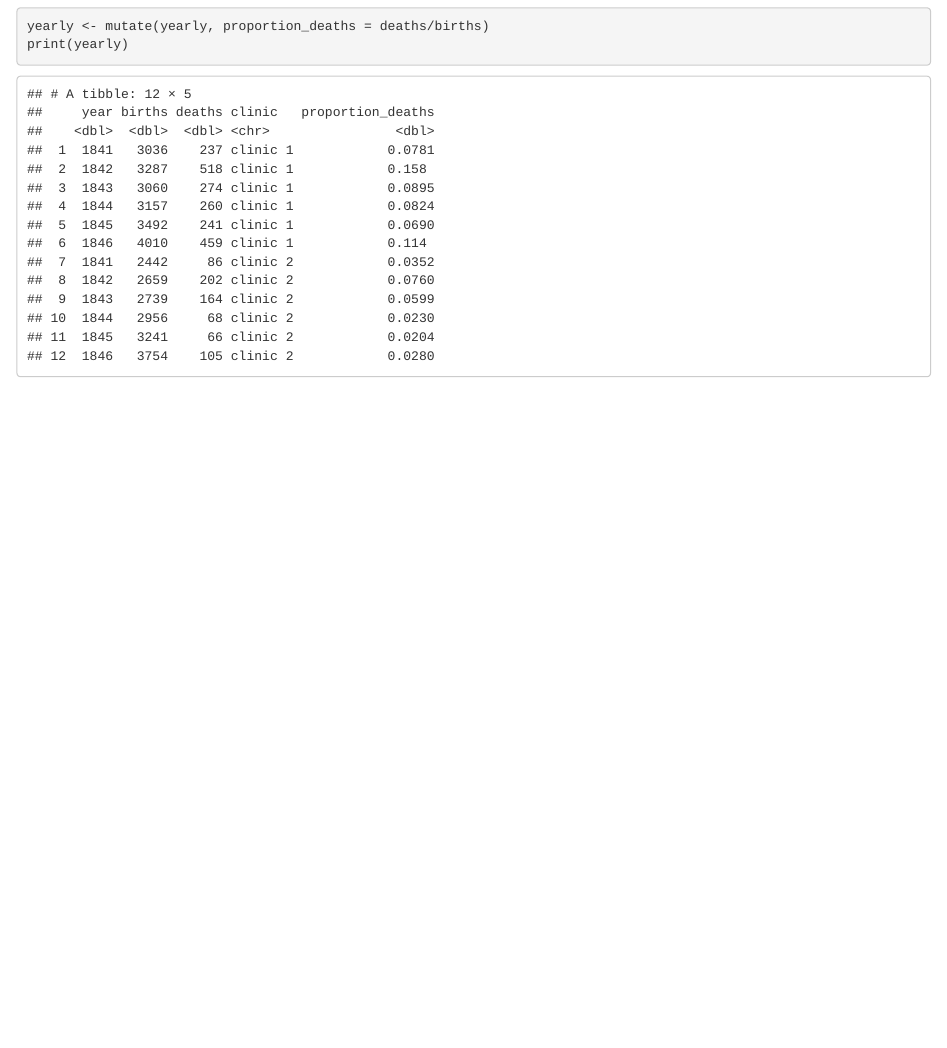
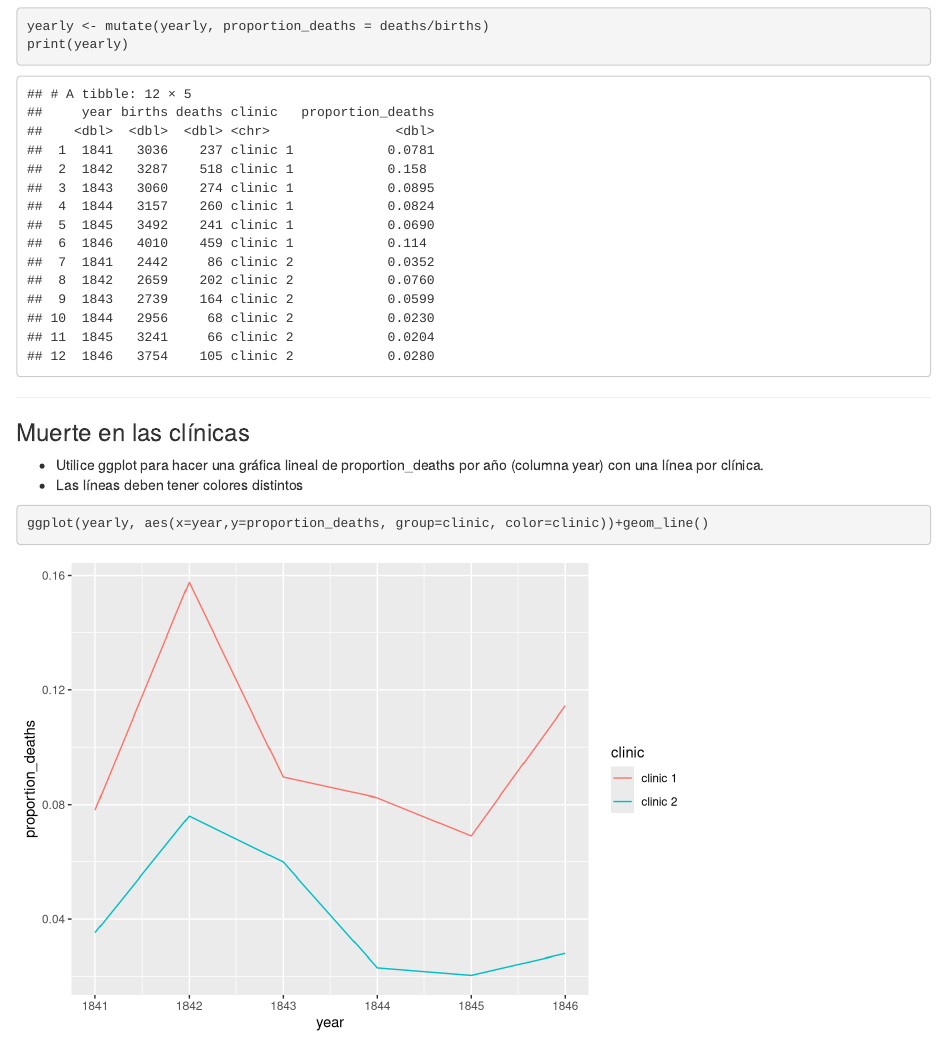
Before and after one commit to RuthLechuga/Proyecto_r, an R Markdown document (Proyecto.Rmd): the page in a window 1100 px wide, from 1060 px down. Rendered offline with R 4.5, knitr and Pandoc, with nearby package versions.

Commit message:
Gráfica lineal de proportion_deaths por año por clínica

````diff
--- a/Proyecto.Rmd
+++ b/Proyecto.Rmd
@@ -26,3 +26,12 @@ La tabla anterior muestra el número de mujeres que dieron a luz durante los añ
 yearly <- mutate(yearly, proportion_deaths = deaths/births)
 print(yearly)
 ```
+***
+
+### Muerte en las clínicas\
+
+  - Utilice ggplot para hacer una gráfica lineal de proportion_deaths por año (columna year) con una línea por clínica.
+  - Las líneas deben tener colores distintos
+```{r}
+ggplot(yearly, aes(x=year,y=proportion_deaths, group=clinic, color=clinic))+geom_line()
+```
````
Also changed, not shown: Proyecto.nb.html.
